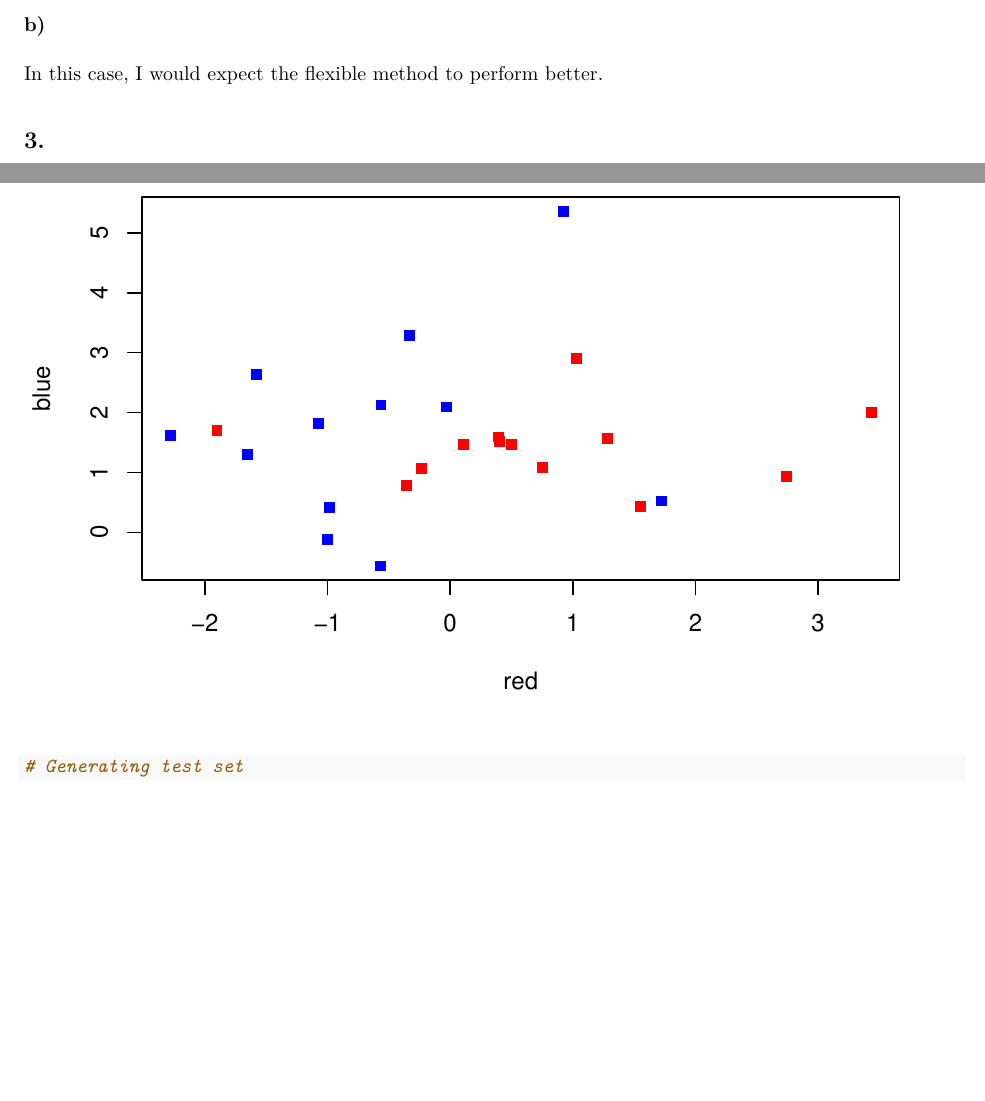
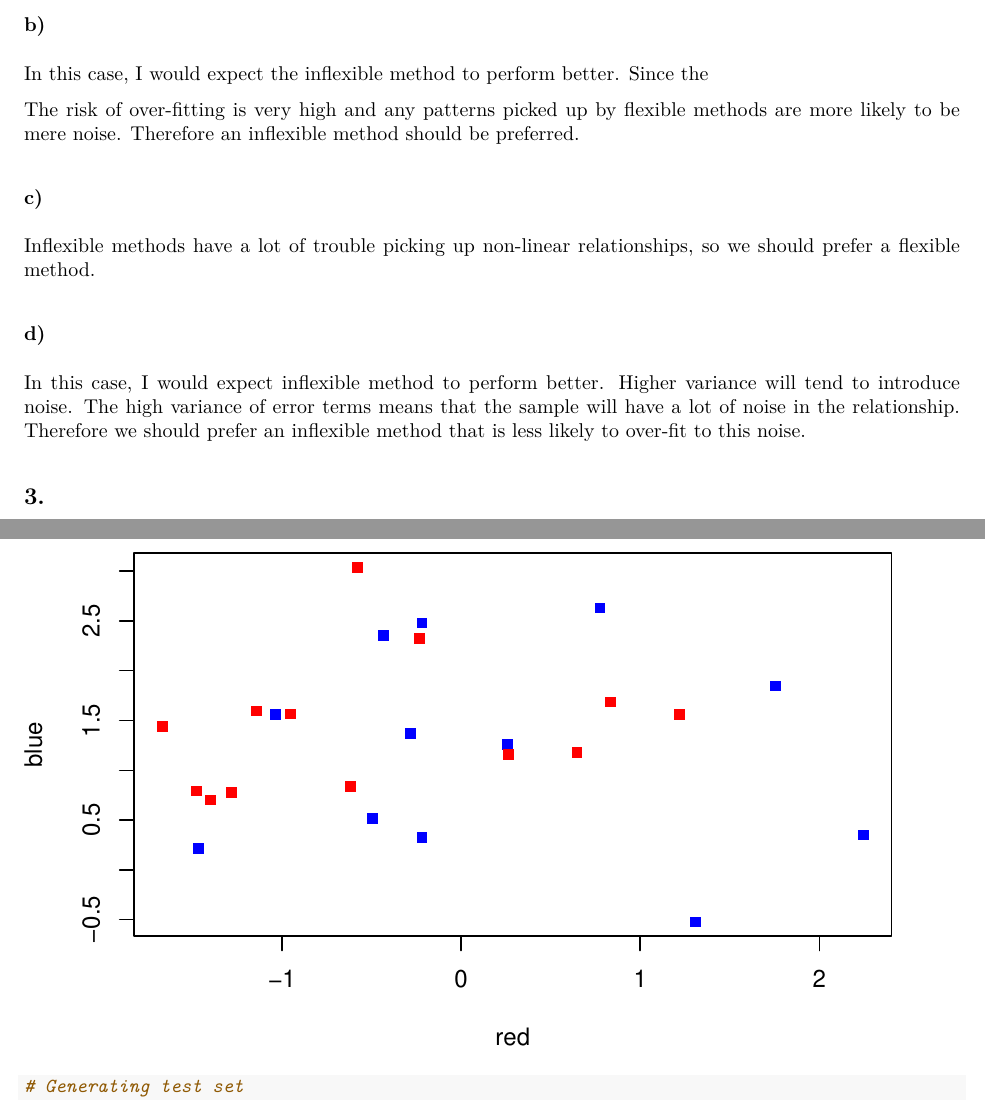
Before and after one commit to cpr126/STAT-435, an R Markdown document (Homework/HW1/HW1.Rmd): two parts of pages 2 and 3 of 11 before the commit and two parts of pages 2 and 3 of 10 after it, joined at a grey line, cut so that both start at the same text, the shorter picture padded with empty space. The pictures show the output file Homework/HW1/HW1.pdf that the author committed with the source.

Commit message:
Finished q3

```diff
--- a/Homework/HW1/HW1.Rmd
+++ b/Homework/HW1/HW1.Rmd
@@ -55,8 +54,17 @@ to use OLS so that we have more interpretability. Hence inflexible methods tends
 
 ### b)
 
-In this case, I would expect the flexible method to perform better.
+In this case, I would expect the inflexible method to perform better. Since the
 
+The risk of over-fitting is very high and any patterns picked up by flexible methods are more likely to be mere noise. Therefore an inflexible method should be preferred.
+
+### c)
+
+Inflexible methods have a lot of trouble picking up non-linear relationships, so we should prefer a flexible method.
+
+### d)
+
+In this case, I would expect inflexible method to perform better. Higher variance will tend to introduce noise. The high variance of error terms means that the sample will have a lot of noise in the relationship. Therefore we should prefer an inflexible method that is less likely to over-fit to this noise.
 
 ## 3.
 
```
Also changed, not shown: Homework/HW1/HW1.pdf, Homework/HW1/HW1.Rmd (7 more changed lines).
